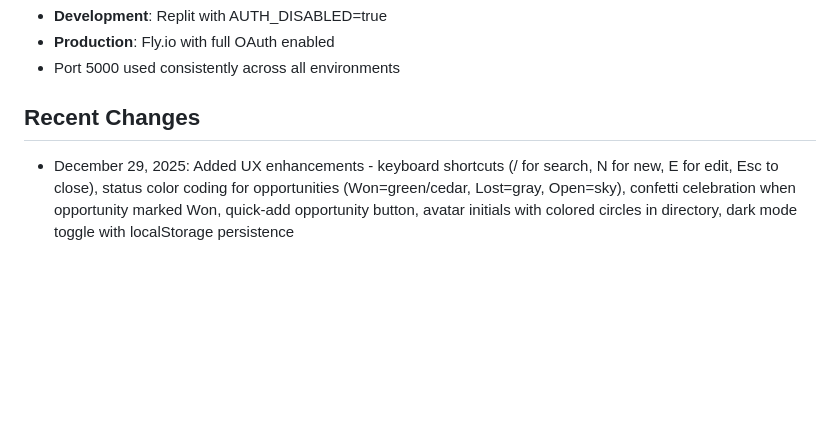
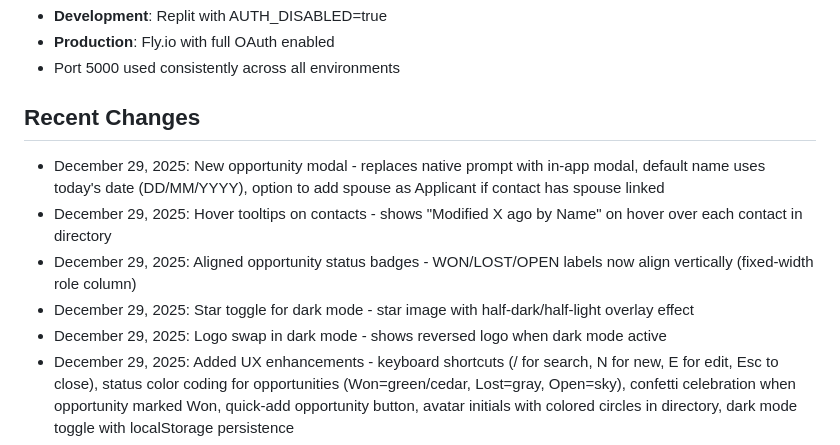
Before and after one commit to admin-ops-stellaris/integrity, a Markdown page: replit.md, the part around the change. Drawn GitHub-style; blank space fills up the shorter version.

Commit message:
Update application with new features and UI improvements
Adds a new modal for creating opportunities, improves contact hover tooltips, aligns opportunity status badges, updates the dark mode toggle and logo, and documents recent changes.

Replit-Commit-Author: Agent
Replit-Commit-Session-Id: 6297c433-a0a2-4e2f-9938-47a1902a4086
Replit-Commit-Checkpoint-Type: full_checkpoint
Replit-Commit-Event-Id: 16828672-6a54-498f-a610-acee2c85343d
Replit-Commit-Screenshot-Url: https://storage.googleapis.com/screenshot-production-us-central1/e541cba7-1d1d-4e75-aade-feed8a369865/6297c433-a0a2-4e2f-9938-47a1902a4086/KkaNeWn
Replit-Helium-Checkpoint-Created: true

```diff
--- a/replit.md
+++ b/replit.md
@@ -75,6 +75,11 @@ All API endpoints use POST method with JSON body `{ args: [...] }`:
 - Port 5000 used consistently across all environments
 
 ## Recent Changes
+- December 29, 2025: New opportunity modal - replaces native prompt with in-app modal, default name uses today's date (DD/MM/YYYY), option to add spouse as Applicant if contact has spouse linked
+- December 29, 2025: Hover tooltips on contacts - shows "Modified X ago by Name" on hover over each contact in directory
+- December 29, 2025: Aligned opportunity status badges - WON/LOST/OPEN labels now align vertically (fixed-width role column)
+- December 29, 2025: Star toggle for dark mode - star image with half-dark/half-light overlay effect
+- December 29, 2025: Logo swap in dark mode - shows reversed logo when dark mode active
 - December 29, 2025: Added UX enhancements - keyboard shortcuts (/ for search, N for new, E for edit, Esc to close), status color coding for opportunities (Won=green/cedar, Lost=gray, Open=sky), confetti celebration when opportunity marked Won, quick-add opportunity button, avatar initials with colored circles in directory, dark mode toggle with localStorage persistence
 - December 29, 2025: Added createOpportunity API endpoint and Airtable function
 - December 28, 2025: Full user tracking - looks up user name from Users table by email, populates Creating/Last Site User Name + Email fields
```
